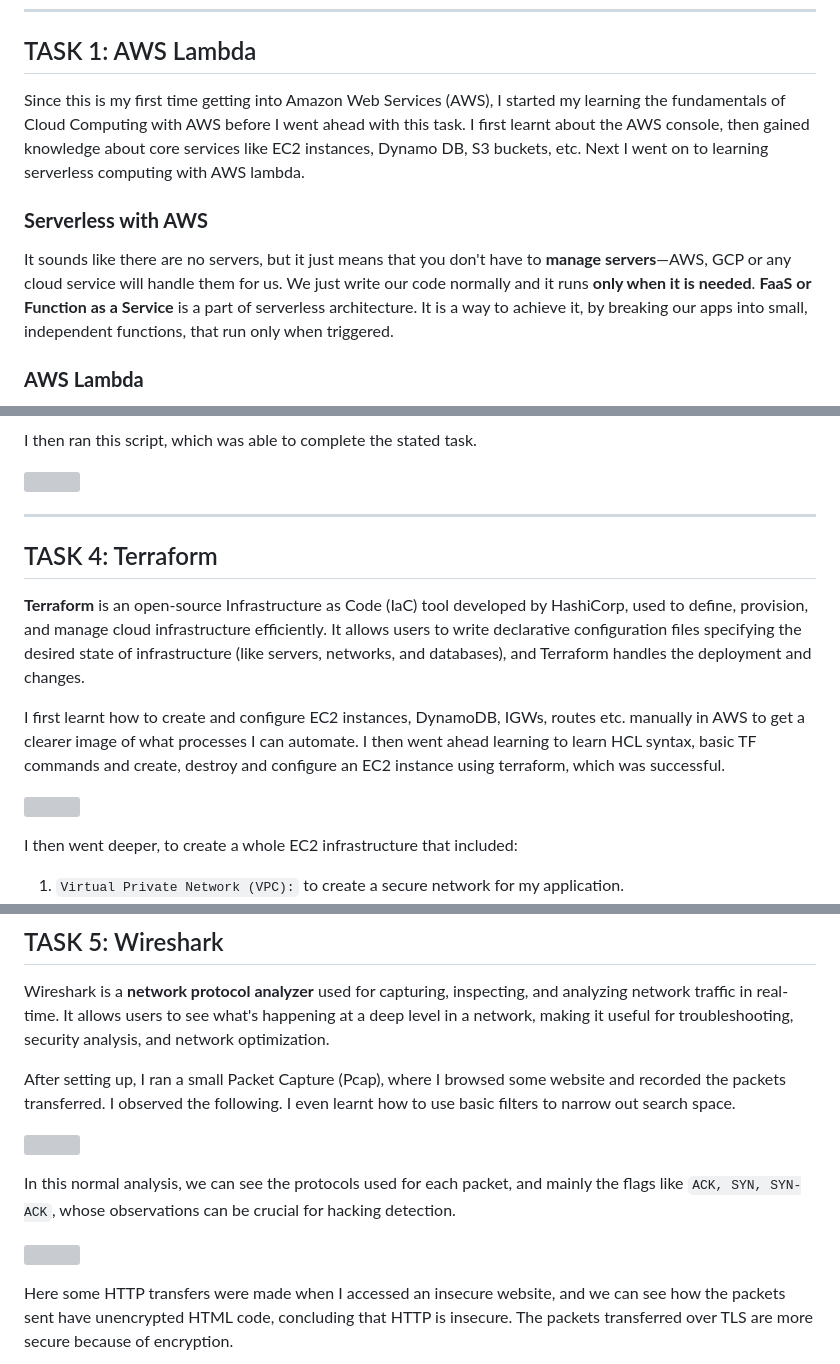
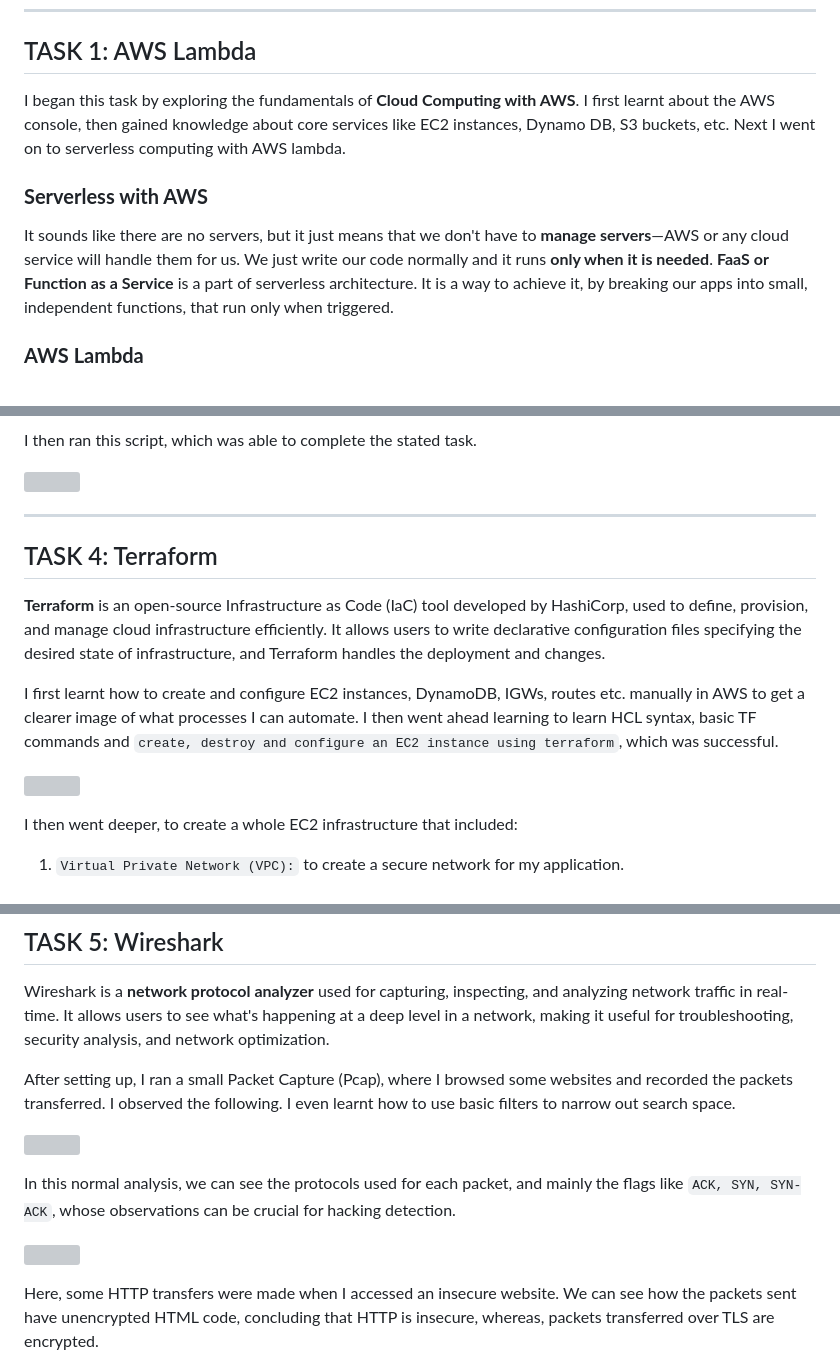
Before and after one commit to Siuumanth/MARVEL, a Markdown page: Level-2-/level2.md, 3 parts joined by grey strips. GitHub-like rendering; grey boxes are pictures that could not be loaded.

```diff
--- a/Level-2-/level2.md.md
+++ b/Level-2-/level2.md
@@ -3,9 +3,9 @@
 ---
 ## TASK 1: AWS Lambda
 
-Since this is my first time getting into Amazon Web Services (AWS), I started my learning the fundamentals of Cloud Computing with AWS before I went ahead with this task. I first learnt about the AWS console, then gained knowledge about core services like EC2 instances, Dynamo DB, S3 buckets, etc. Next I went on to learning serverless computing with AWS lambda.
+I began this task by exploring the fundamentals of **Cloud Computing with AWS**. I first learnt about the AWS console, then gained knowledge about core services like EC2 instances, Dynamo DB, S3 buckets, etc. Next I went on to serverless computing with AWS lambda.
 ### **Serverless with AWS**
-It sounds like there are no servers, but it just means that you don't have to **manage servers**—AWS, GCP or any cloud service will handle them for us. We just write our code normally and it runs **only when it is needed**. **FaaS or Function as a Service**  is a part of serverless architecture. It is a way to achieve it, by breaking our apps into small, independent functions, that run only when triggered.
+It sounds like there are no servers, but it just means that we don't have to **manage servers**—AWS or any cloud service will handle them for us. We just write our code normally and it runs **only when it is needed**. **FaaS or Function as a Service**  is a part of serverless architecture. It is a way to achieve it, by breaking our apps into small, independent functions, that run only when triggered.
 ### **AWS Lambda**
 It is the **FaaS platform of AWS**. We can define a function, upload it and AWS runs when its triggered. To get started, I followed the AWS' official tutorial on creating a simple "Hello World" function for testing. Next, I went ahead creating the Chat App.
 
@@ -79,7 +74,7 @@ I then ran this script, which was able to complete the stated task.
 ---
 ## TASK 4: Terraform
 
-**Terraform** is an open-source Infrastructure as Code (IaC) tool developed by HashiCorp, used to define, provision, and manage cloud infrastructure efficiently. It allows users to write declarative configuration files specifying the desired state of infrastructure (like servers, networks, and databases), and Terraform handles the deployment and changes.
+**Terraform** is an open-source Infrastructure as Code (IaC) tool developed by HashiCorp, used to define, provision, and manage cloud infrastructure efficiently. It allows users to write declarative configuration files specifying the desired state of infrastructure, and Terraform handles the deployment and changes.
 
-I first learnt how to create and configure EC2 instances, DynamoDB, IGWs, routes etc. manually in AWS to get a clearer image of what processes I can automate. I then went ahead learning to learn HCL syntax, basic TF commands and create, destroy and configure an EC2 instance using terraform, which was successful.
+I first learnt how to create and configure EC2 instances, DynamoDB, IGWs, routes etc. manually in AWS to get a clearer image of what processes I can automate. I then went ahead learning to learn HCL syntax, basic TF commands and `create, destroy and configure an EC2 instance using terraform`, which was successful.
 
@@ -107,5 +101,5 @@ Code snippet:
 
 Wireshark is a **network protocol analyzer** used for capturing, inspecting, and analyzing network traffic in real-time. It allows users to see what's happening at a deep level in a network, making it useful for troubleshooting, security analysis, and network optimization.
 
-After setting up, I ran a small Packet Capture (Pcap), where I browsed some website and recorded the packets transferred. I observed the following. I even learnt how to use basic filters to narrow out search space.
+After setting up, I ran a small Packet Capture (Pcap), where I browsed some websites and recorded the packets transferred. I observed the following. I even learnt how to use basic filters to narrow out search space.
 
@@ -118,3 +112,3 @@ In this normal analysis, we can see the protocols used for each packet, and main
 
-Here some HTTP transfers were made when I accessed an insecure website, and we can see how the packets sent have unencrypted HTML code, concluding that HTTP is insecure. The packets transferred over TLS are more secure because of encryption.
+Here, some HTTP transfers were made when I accessed an insecure website. We can see how the packets sent have unencrypted HTML code, concluding that HTTP is insecure, whereas, packets transferred over TLS are encrypted.
 
```
Also changed, not shown: other parts of Level-2-/level2.md (+40 -46 lines), Level-2-/Nmap/Nmap.md (added, +208 -0 lines), Level-2-/Nmap/Task.md (added, +8 -0 lines), Level-2-/Nmap/commands.md (added, +99 -0 lines), Level-2-/images/10-all.png (added), Level-2-/images/10-normal_scan.png (deleted), Level-2-/images/10-ports.png, 2 other files.
